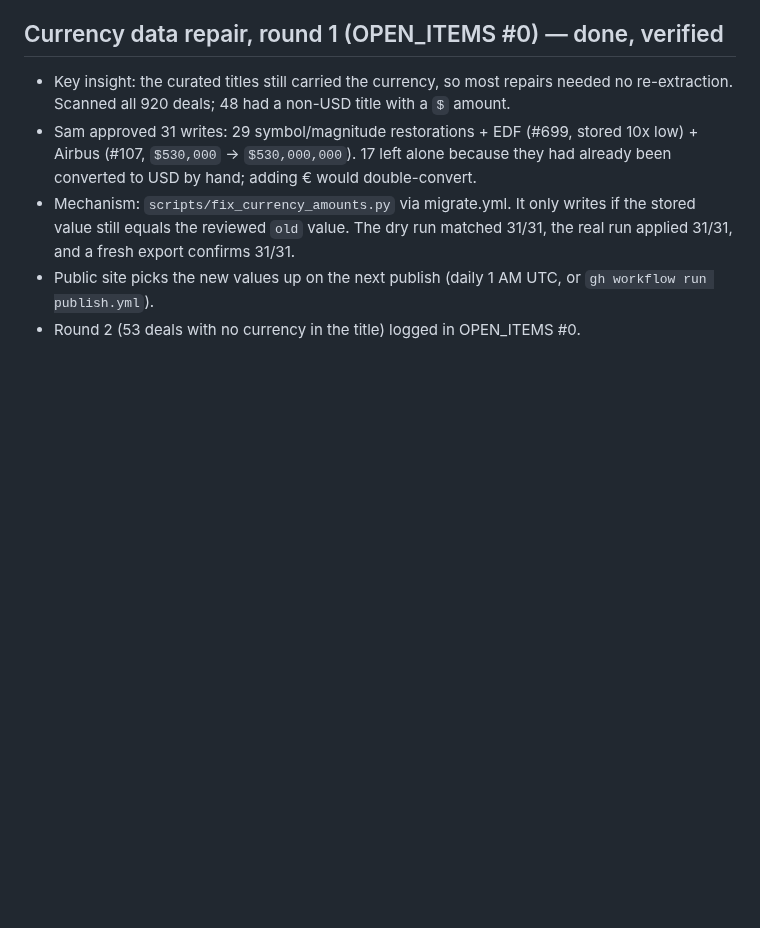
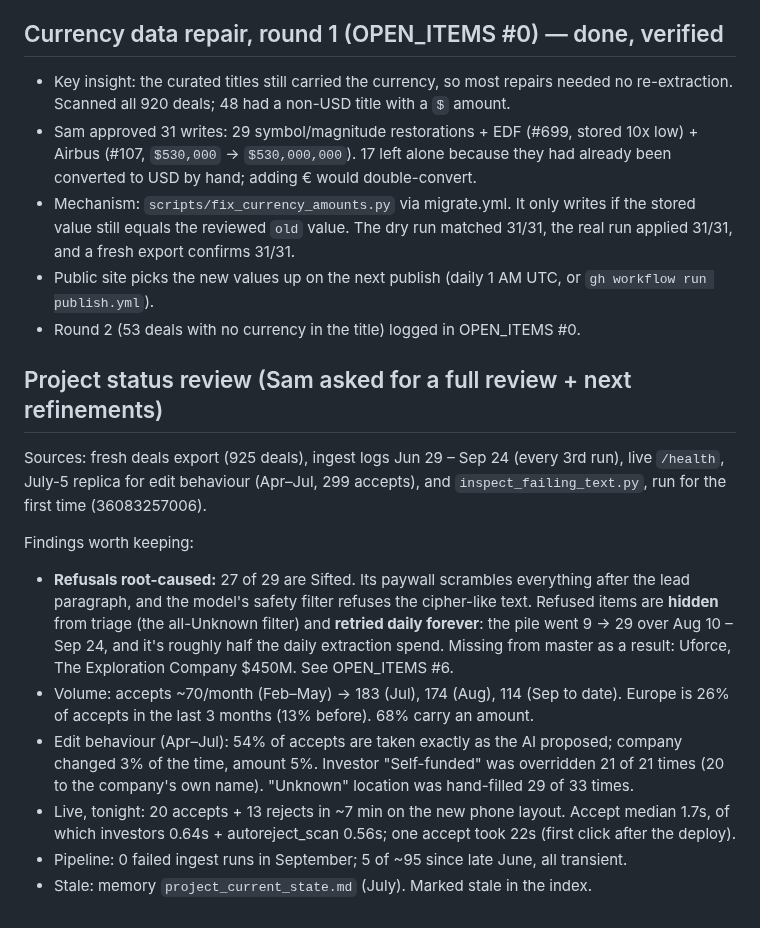
Before and after one commit to samuelmoyer91-sketch/definvestdashboard, a Markdown page: _Session_Logs/2026-09-24_mobile-triage-review.md, the part around the change. Rendered like a GitHub page; blank space fills up the shorter version.

Commit message:
Root-cause the category=bio refusals and record the status review
Co-Authored-By: Claude Opus 5.5 <noreply@anthropic.com>

```diff
--- a/_Session_Logs/2026-09-24_mobile-triage-review.md
+++ b/_Session_Logs/2026-09-24_mobile-triage-review.md
@@ -95,3 +95,30 @@ Nobody has tried it on a real iPhone. That's the real test, once it's deployed.
 - Public site picks the new values up on the next publish (daily 1 AM UTC,
   or `gh workflow run publish.yml`).
 - Round 2 (53 deals with no currency in the title) logged in OPEN_ITEMS #0.
+
+## Project status review (Sam asked for a full review + next refinements)
+Sources: fresh deals export (925 deals), ingest logs Jun 29 – Sep 24 (every
+3rd run), live `/health`, July-5 replica for edit behaviour (Apr–Jul, 299
+accepts), and `inspect_failing_text.py`, run for the first time (36083257006).
+
+Findings worth keeping:
+- **Refusals root-caused:** 27 of 29 are Sifted. Its paywall scrambles
+  everything after the lead paragraph, and the model's safety filter refuses
+  the cipher-like text. Refused items are **hidden** from triage (the
+  all-Unknown filter) and **retried daily forever**: the pile went 9 → 29 over
+  Aug 10 – Sep 24, and it's roughly half the daily extraction spend. Missing
+  from master as a result: Uforce, The Exploration Company $450M. See
+  OPEN_ITEMS #6.
+- Volume: accepts ~70/month (Feb–May) → 183 (Jul), 174 (Aug), 114 (Sep to
+  date). Europe is 26% of accepts in the last 3 months (13% before). 68% carry
+  an amount.
+- Edit behaviour (Apr–Jul): 54% of accepts are taken exactly as the AI
+  proposed; company changed 3% of the time, amount 5%. Investor "Self-funded" was
+  overridden 21 of 21 times (20 to the company's own name). "Unknown" location
+  was hand-filled 29 of 33 times.
+- Live, tonight: 20 accepts + 13 rejects in ~7 min on the new phone layout.
+  Accept median 1.7s, of which investors 0.64s + autoreject_scan 0.56s; one
+  accept took 22s (first click after the deploy).
+- Pipeline: 0 failed ingest runs in September; 5 of ~95 since late June,
+  all transient.
+- Stale: memory `project_current_state.md` (July). Marked stale in the index.
```
Also changed, not shown: _Session_Logs/OPEN_ITEMS.md (+30 -8 lines).
